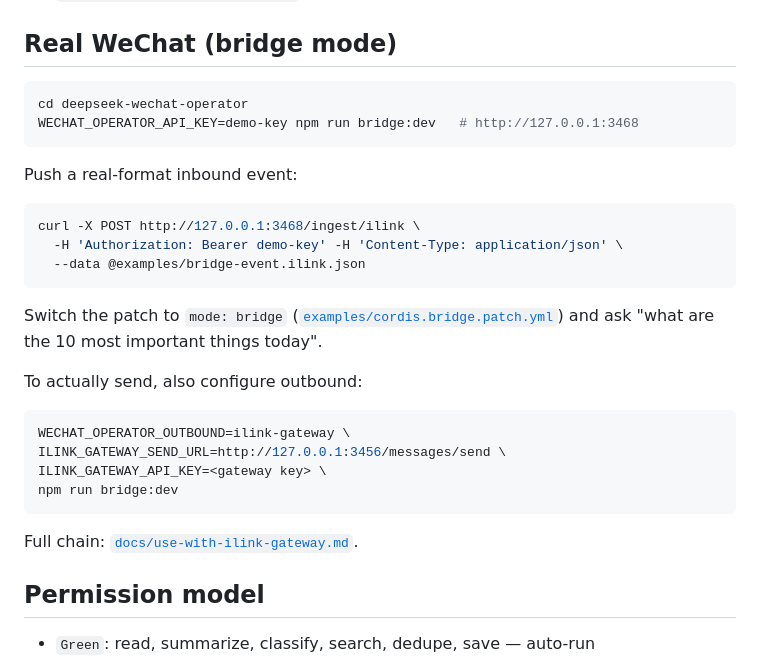
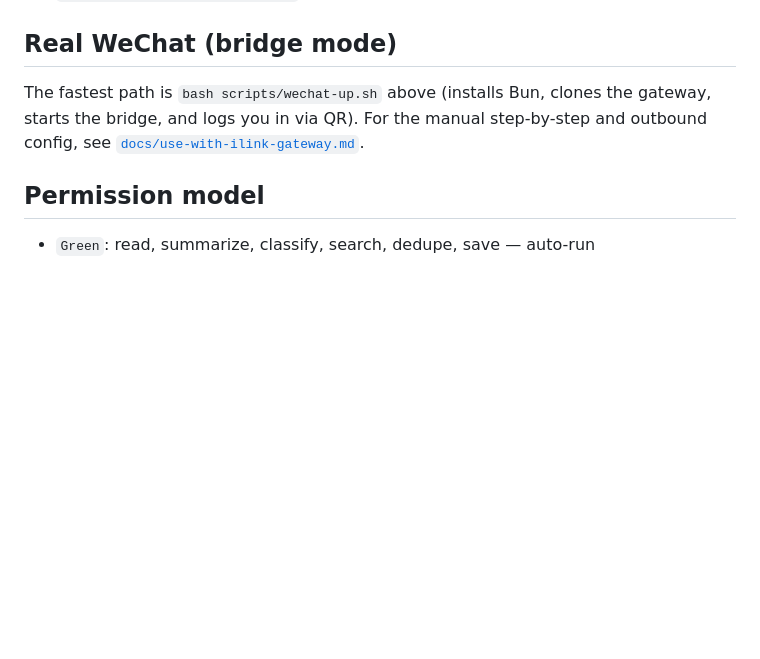
Before and after one commit to ArisLiWind/deepseek-wechat-operator, a Markdown page: README.md, the part around one of its changes. GitHub-like rendering; blank space fills up the shorter version.

````diff
--- a/README.md
+++ b/README.md
@@ -112,31 +124,7 @@ Six tools (registered in [`src/index.js`](./src/index.js)):
 
 ## Real WeChat (bridge mode)
 
-```sh
-cd deepseek-wechat-operator
-WECHAT_OPERATOR_API_KEY=demo-key npm run bridge:dev   # http://127.0.0.1:3468
-```
-
-Push a real-format inbound event:
-
-```sh
-curl -X POST http://127.0.0.1:3468/ingest/ilink \
-  -H 'Authorization: Bearer demo-key' -H 'Content-Type: application/json' \
-  --data @examples/bridge-event.ilink.json
-```
-
-Switch the patch to `mode: bridge` ([`examples/cordis.bridge.patch.yml`](./examples/cordis.bridge.patch.yml)) and ask "what are the 10 most important things today".
-
-To actually send, also configure outbound:
-
-```sh
-WECHAT_OPERATOR_OUTBOUND=ilink-gateway \
-ILINK_GATEWAY_SEND_URL=http://127.0.0.1:3456/messages/send \
-ILINK_GATEWAY_API_KEY=<gateway key> \
-npm run bridge:dev
-```
-
-Full chain: [`docs/use-with-ilink-gateway.md`](./docs/use-with-ilink-gateway.md).
+The fastest path is `bash scripts/wechat-up.sh` above (installs Bun, clones the gateway, starts the bridge, and logs you in via QR). For the manual step-by-step and outbound config, see [`docs/use-with-ilink-gateway.md`](./docs/use-with-ilink-gateway.md).
 
 ## Permission model
 
````
Also changed, not shown: other parts of README.md (+15 -3 lines), README.zh.md (+16 -28 lines).
